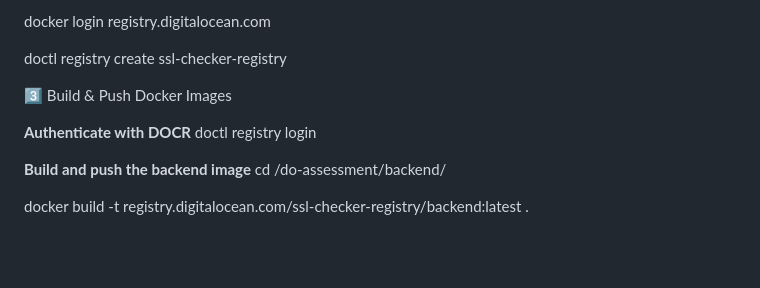
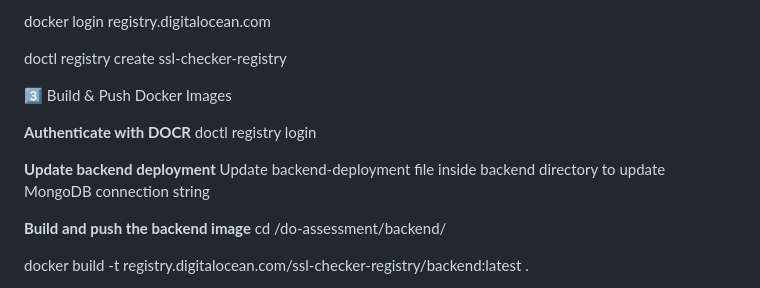
Before and after one commit to vivek-kr-github/do-assessment, a Markdown page: README.md, the part around the change. Drawn GitHub-style; blank space fills up the shorter version.

```diff
--- a/README.md
+++ b/README.md
@@ -81,6 +81,9 @@ doctl registry create ssl-checker-registry
 **Authenticate with DOCR**
 doctl registry login
 
+**Update backend deployment**
+Update backend-deployment file inside backend directory to update MongoDB connection string
+
 **Build and push the backend image**
 cd /do-assessment/backend/
 
```
